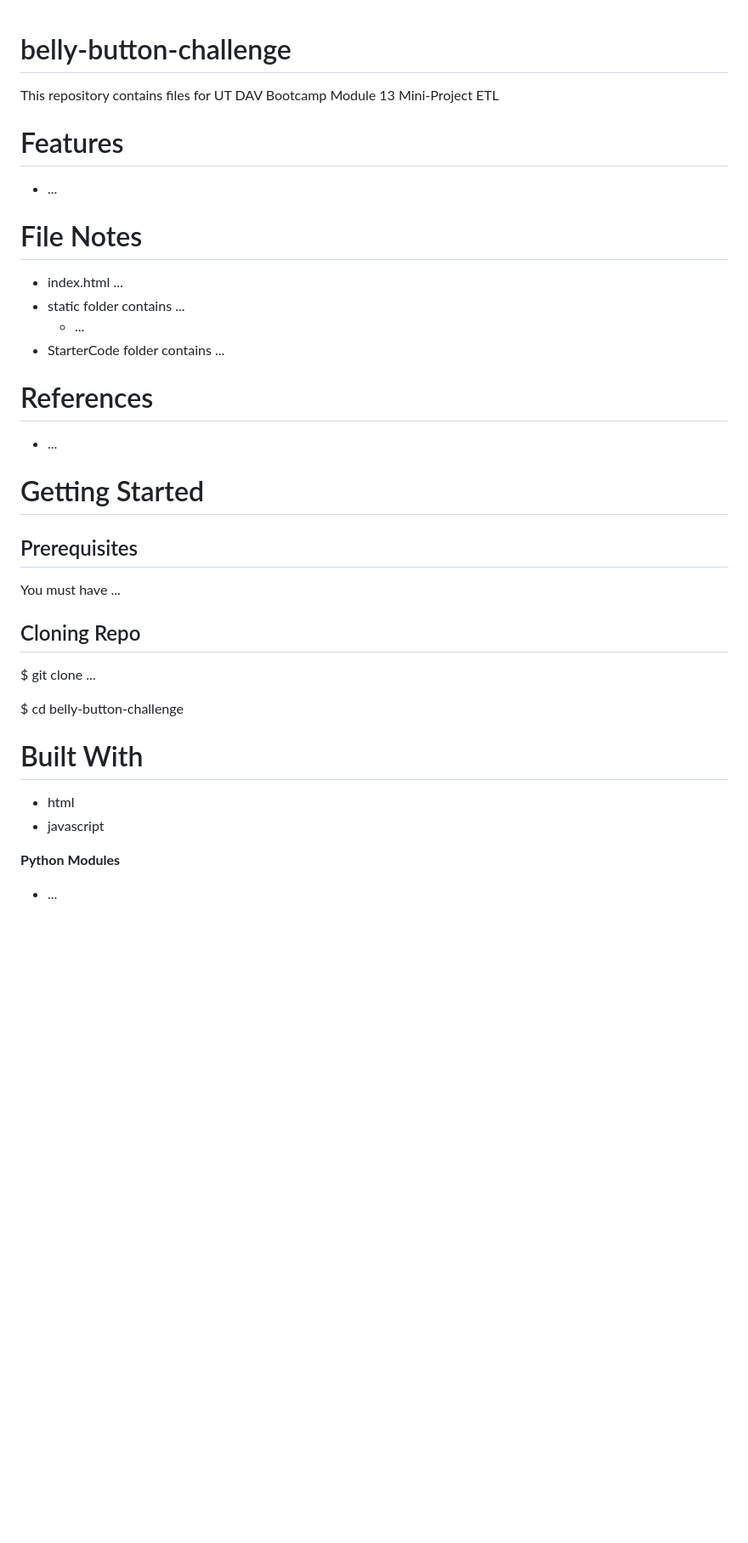
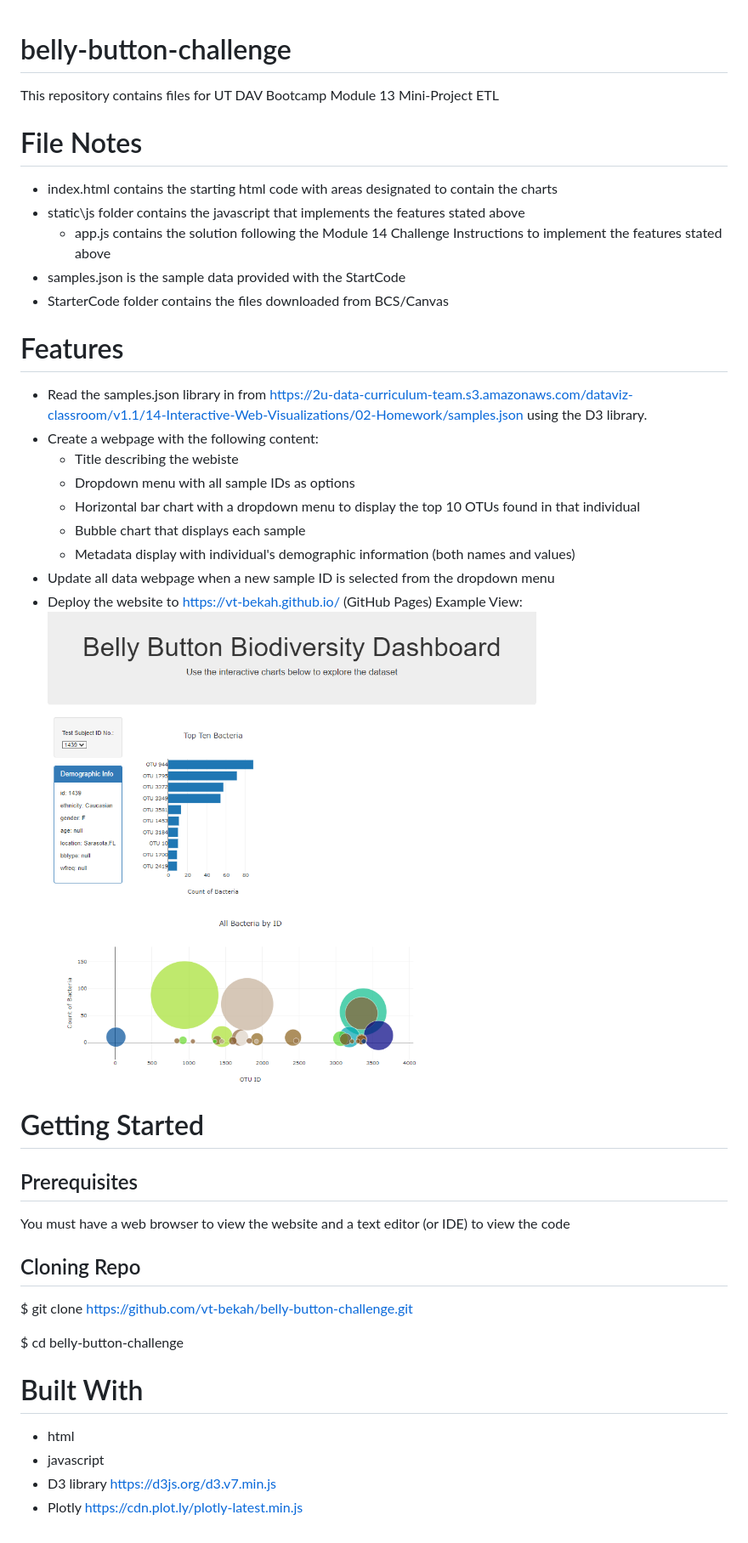
Before and after one commit to vt-bekah/belly-button-challenge, a Markdown page: README.md, the part around the change. Shown: that part at 85% size. GitHub-like rendering; pictures changed too: images/bellybutton_website1439.png (added); blank space fills up the shorter version.

Commit message:
updated README with features, file notes, example webpage image

```diff
--- a/README.md
+++ b/README.md
@@ -1,38 +1,37 @@
 # belly-button-challenge
 This repository contains files for UT DAV Bootcamp Module 13 Mini-Project ETL
 
+# File Notes
+* index.html contains the starting html code with areas designated to contain the charts
+* static\js folder contains the javascript that implements the features stated above
+  * app.js contains the solution following the Module 14 Challenge Instructions to implement the features stated above
+* samples.json is the sample data provided with the StartCode
+* StarterCode folder contains the files downloaded from BCS/Canvas
+
 # Features
-* ...
-
-
-# File Notes
-* index.html ...
-* static folder contains ...
-  * ...
-* StarterCode folder contains ...
-
-
-
-# References
-* ...
-
+* Read the samples.json library in from https://2u-data-curriculum-team.s3.amazonaws.com/dataviz-classroom/v1.1/14-Interactive-Web-Visualizations/02-Homework/samples.json using the D3 library.
+* Create a webpage with the following content:
+  * Title describing the webiste
+  * Dropdown menu with all sample IDs as options
+  * Horizontal bar chart with a dropdown menu to display the top 10 OTUs found in that individual
+  * Bubble chart that displays each sample
+  * Metadata display with individual's demographic information (both names and values)
+* Update all data webpage when a new sample ID is selected from the dropdown menu
+* Deploy the website to https://vt-bekah.github.io/ (GitHub Pages)
+Example View: <br> ![Example View](./images/bellybutton_website1439.png)
 
 # Getting Started
 
 ## Prerequisites
-You must have ...
+You must have a web browser to view the website and a text editor (or IDE) to view the code
 
 ## Cloning Repo
-$ git clone ...
+$ git clone https://github.com/vt-bekah/belly-button-challenge.git
 
 $ cd belly-button-challenge
 
 # Built With
 * html
 * javascript
-  <script src="https://d3js.org/d3.v7.min.js"></script>
-  <script src="https://cdn.plot.ly/plotly-latest.min.js"></script>
-
-
-**Python Modules**
-* ...
+* D3 library https://d3js.org/d3.v7.min.js
+* Plotly https://cdn.plot.ly/plotly-latest.min.js
```
